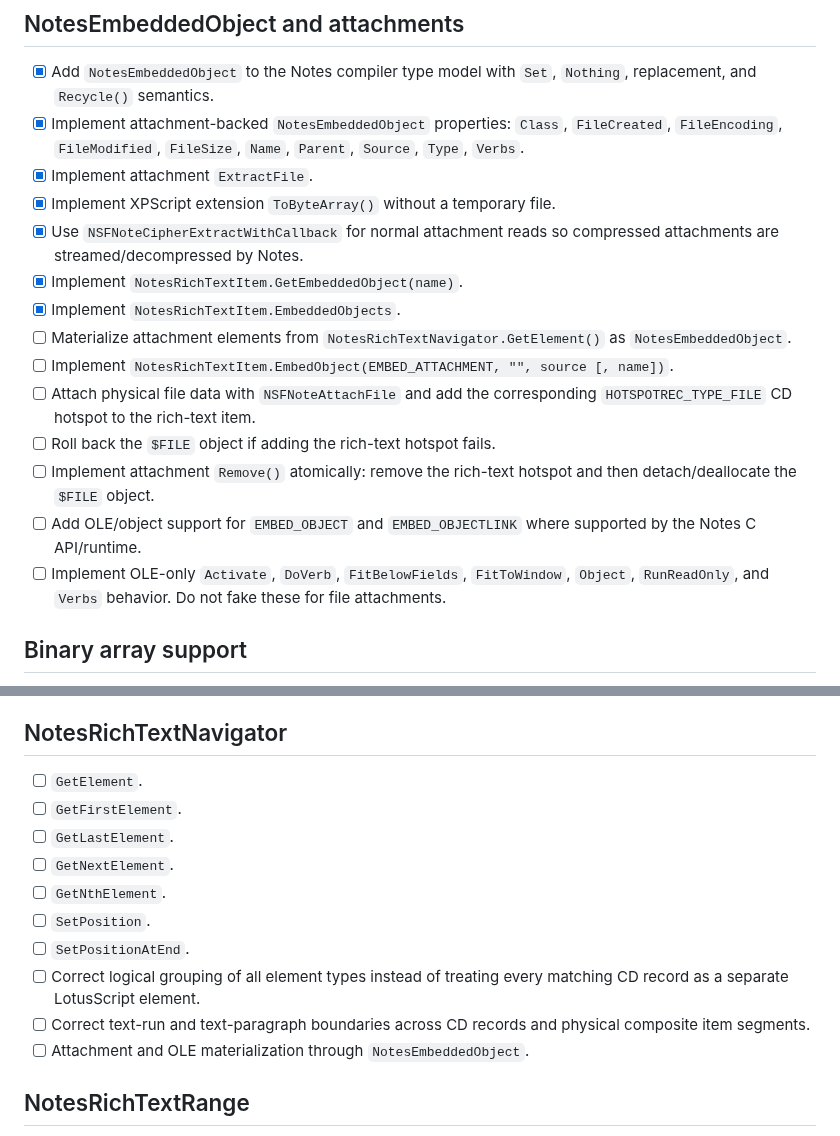
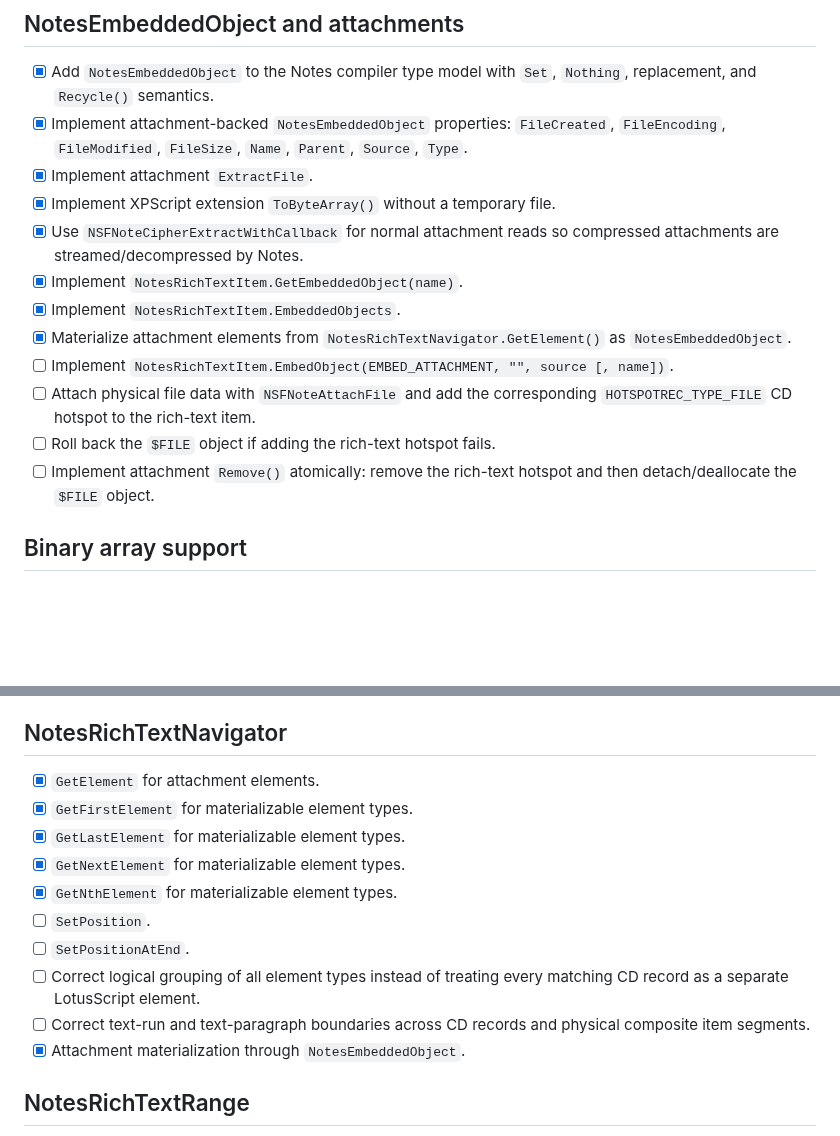
Before and after one commit to xpagedeveloper/XPscript, a Markdown page: todo/NotesRichTextLinkedObjects.md, 2 parts joined by grey strips. GitHub-like rendering; blank space fills up the shorter version.

Commit message:
Remove OLE scope from rich text todo

```diff
--- a/todo/NotesRichTextLinkedObjects.md
+++ b/todo/NotesRichTextLinkedObjects.md
@@ -27,19 +27,17 @@ Primary references:
 ## NotesEmbeddedObject and attachments
 
 - [x] Add `NotesEmbeddedObject` to the Notes compiler type model with `Set`, `Nothing`, replacement, and `Recycle()` semantics.
-- [x] Implement attachment-backed `NotesEmbeddedObject` properties: `Class`, `FileCreated`, `FileEncoding`, `FileModified`, `FileSize`, `Name`, `Parent`, `Source`, `Type`, `Verbs`.
+- [x] Implement attachment-backed `NotesEmbeddedObject` properties: `FileCreated`, `FileEncoding`, `FileModified`, `FileSize`, `Name`, `Parent`, `Source`, `Type`.
 - [x] Implement attachment `ExtractFile`.
 - [x] Implement XPScript extension `ToByteArray()` without a temporary file.
 - [x] Use `NSFNoteCipherExtractWithCallback` for normal attachment reads so compressed attachments are streamed/decompressed by Notes.
 - [x] Implement `NotesRichTextItem.GetEmbeddedObject(name)`.
 - [x] Implement `NotesRichTextItem.EmbeddedObjects`.
-- [ ] Materialize attachment elements from `NotesRichTextNavigator.GetElement()` as `NotesEmbeddedObject`.
+- [x] Materialize attachment elements from `NotesRichTextNavigator.GetElement()` as `NotesEmbeddedObject`.
 - [ ] Implement `NotesRichTextItem.EmbedObject(EMBED_ATTACHMENT, "", source [, name])`.
 - [ ] Attach physical file data with `NSFNoteAttachFile` and add the corresponding `HOTSPOTREC_TYPE_FILE` CD hotspot to the rich-text item.
 - [ ] Roll back the `$FILE` object if adding the rich-text hotspot fails.
 - [ ] Implement attachment `Remove()` atomically: remove the rich-text hotspot and then detach/deallocate the `$FILE` object.
-- [ ] Add OLE/object support for `EMBED_OBJECT` and `EMBED_OBJECTLINK` where supported by the Notes C API/runtime.
-- [ ] Implement OLE-only `Activate`, `DoVerb`, `FitBelowFields`, `FitToWindow`, `Object`, `RunReadOnly`, and `Verbs` behavior. Do not fake these for file attachments.
 
 ## Binary array support
 
@@ -52,16 +50,16 @@ Primary references:
 
 ## NotesRichTextNavigator
 
-- [ ] `GetElement`.
-- [ ] `GetFirstElement`.
-- [ ] `GetLastElement`.
-- [ ] `GetNextElement`.
-- [ ] `GetNthElement`.
+- [x] `GetElement` for attachment elements.
+- [x] `GetFirstElement` for materializable element types.
+- [x] `GetLastElement` for materializable element types.
+- [x] `GetNextElement` for materializable element types.
+- [x] `GetNthElement` for materializable element types.
 - [ ] `SetPosition`.
 - [ ] `SetPositionAtEnd`.
 - [ ] Correct logical grouping of all element types instead of treating every matching CD record as a separate LotusScript element.
 - [ ] Correct text-run and text-paragraph boundaries across CD records and physical composite item segments.
-- [ ] Attachment and OLE materialization through `NotesEmbeddedObject`.
+- [x] Attachment materialization through `NotesEmbeddedObject`.
 
 ## NotesRichTextRange
 
```
